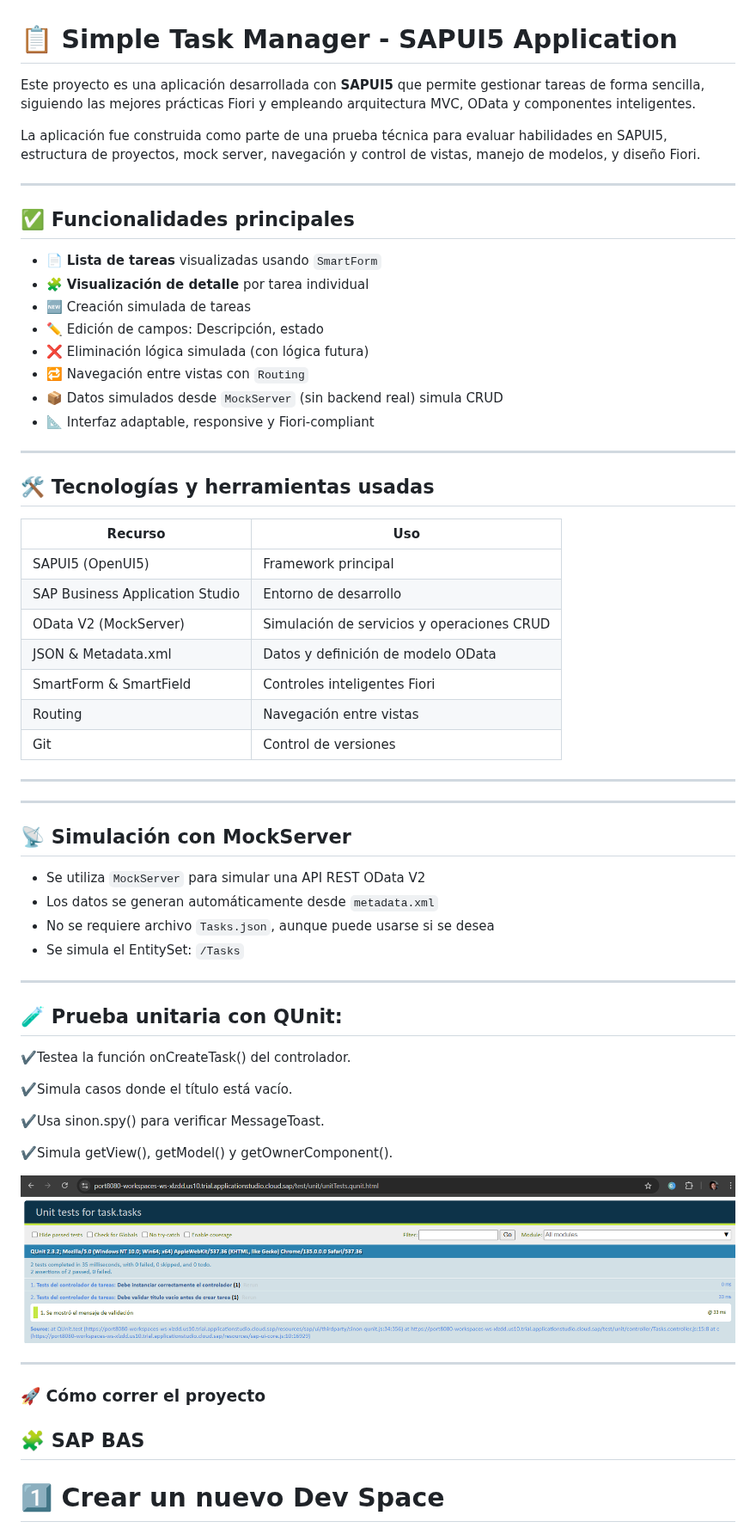
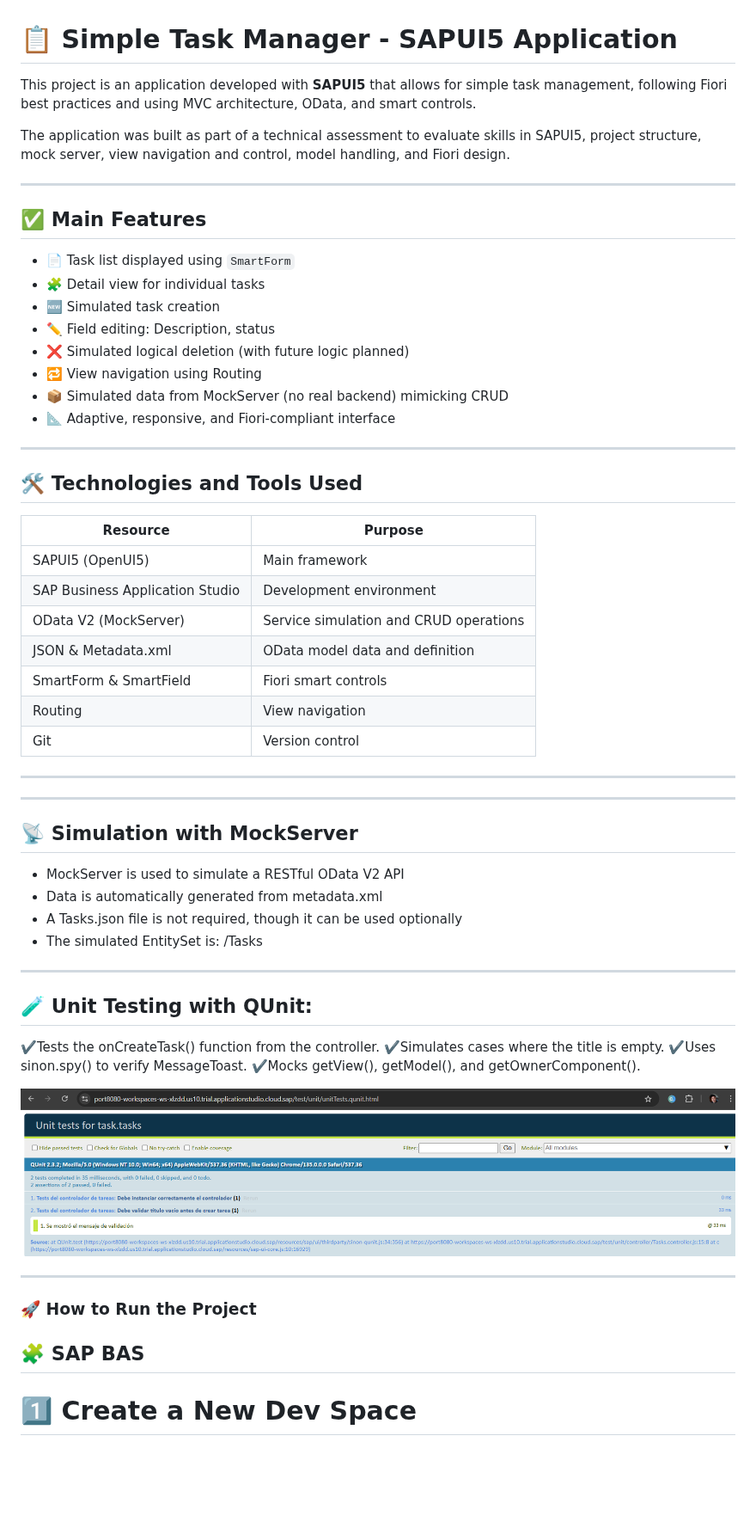
Before and after one commit to ostosjuan/Simple_Task_Manager, a Markdown page: README.md, the part around one of its changes. Shown at 86% size. Rendered like a GitHub page; blank space fills up the shorter version.

```diff
--- a/README.md
+++ b/README.md
@@ -1,68 +1,65 @@
 # 📋 Simple Task Manager - SAPUI5 Application
 
-Este proyecto es una aplicación desarrollada con **SAPUI5** que permite gestionar tareas de forma sencilla, siguiendo las mejores prácticas Fiori y empleando arquitectura MVC, OData y componentes inteligentes.
+This project is an application developed with **SAPUI5**  that allows for simple task management, following Fiori best practices and using MVC architecture, OData, and smart controls.
 
-La aplicación fue construida como parte de una prueba técnica para evaluar habilidades en SAPUI5, estructura de proyectos, mock server, navegación y control de vistas, manejo de modelos, y diseño Fiori.
+The application was built as part of a technical assessment to evaluate skills in SAPUI5, project structure, mock server, view navigation and control, model handling, and Fiori design.
 
 ---
 
-## ✅ Funcionalidades principales
+## ✅ Main Features
 
-- 📄 **Lista de tareas** visualizadas usando `SmartForm`
-- 🧩 **Visualización de detalle** por tarea individual
-- 🆕 Creación simulada de tareas
-- ✏️ Edición de campos: Descripción, estado
-- ❌ Eliminación lógica simulada (con lógica futura)
-- 🔁 Navegación entre vistas con `Routing`
-- 📦 Datos simulados desde `MockServer` (sin backend real) simula CRUD
-- 📐 Interfaz adaptable, responsive y Fiori-compliant
+- 📄 Task list displayed using `SmartForm`
+- 🧩 Detail view for individual tasks
+- 🆕 Simulated task creation
+- ✏️ Field editing: Description, status
+- ❌ Simulated logical deletion (with future logic planned)
+- 🔁 View navigation using Routing
+- 📦 Simulated data from MockServer (no real backend) mimicking CRUD
+- 📐 Adaptive, responsive, and Fiori-compliant interface
 
 ---
 
-## 🛠️ Tecnologías y herramientas usadas
+## 🛠️ Technologies and Tools Used
 
-| Recurso                      | Uso                                           |
-|-----------------------------|-----------------------------------------------|
-| SAPUI5 (OpenUI5)            | Framework principal                          |
-| SAP Business Application Studio | Entorno de desarrollo                        |
-| OData V2 (MockServer)       | Simulación de servicios y operaciones CRUD   |
-| JSON & Metadata.xml         | Datos y definición de modelo OData           |
-| SmartForm & SmartField      | Controles inteligentes Fiori                 |
-| Routing                     | Navegación entre vistas                      |
-| Git                         | Control de versiones                         |
+| Resource                          | Purpose                                        |
+|-----------------------------      |------------------------------------------------|
+| SAPUI5 (OpenUI5)                  | Main framework                                 |
+| SAP Business Application Studio   | Development environment                    |
+| OData V2 (MockServer)             | Service simulation and CRUD operations         |
+| JSON & Metadata.xml               | OData model data and definition                |
+| SmartForm & SmartField            | Fiori smart controls                           |
+| Routing                           | View navigation                                |
+| Git                               | Version control                                |
 
 ---
 
 ---
 
-## 📡 Simulación con MockServer
+## 📡 Simulation with MockServer
 
-- Se utiliza `MockServer` para simular una API REST OData V2
-- Los datos se generan automáticamente desde `metadata.xml`
-- No se requiere archivo `Tasks.json`, aunque puede usarse si se desea
-- Se simula el EntitySet: `/Tasks`
+- MockServer is used to simulate a RESTful OData V2 API
+- Data is automatically generated from metadata.xml
+- A Tasks.json file is not required, though it can be used optionally
+- The simulated EntitySet is: /Tasks
 
 ---
 
-## 🧪  Prueba unitaria con QUnit:
+## 🧪 Unit Testing with QUnit:
 
-✔️Testea la función onCreateTask() del controlador.
-
-✔️Simula casos donde el título está vacío.
-
-✔️Usa sinon.spy() para verificar MessageToast.
-
-✔️Simula getView(), getModel() y getOwnerComponent().
+✔️Tests the onCreateTask() function from the controller.
+✔️Simulates cases where the title is empty.
+✔️Uses sinon.spy() to verify MessageToast.
+✔️Mocks getView(), getModel(), and getOwnerComponent().
 
 
 ![alt text](images/image.png)
 
 ---
 
-### 🚀 Cómo correr el proyecto
+### 🚀 How to Run the Project
 ## 🧩 SAP BAS
 
-# 1️⃣ Crear un nuevo Dev Space
+# 1️⃣ Create a New Dev Space
 ![alt text](images/create_dev_space.jpg)
 
 ![alt text](images/create_dev_space2.jpg)
```
Also changed, not shown: other parts of README.md (+10 -12 lines).
